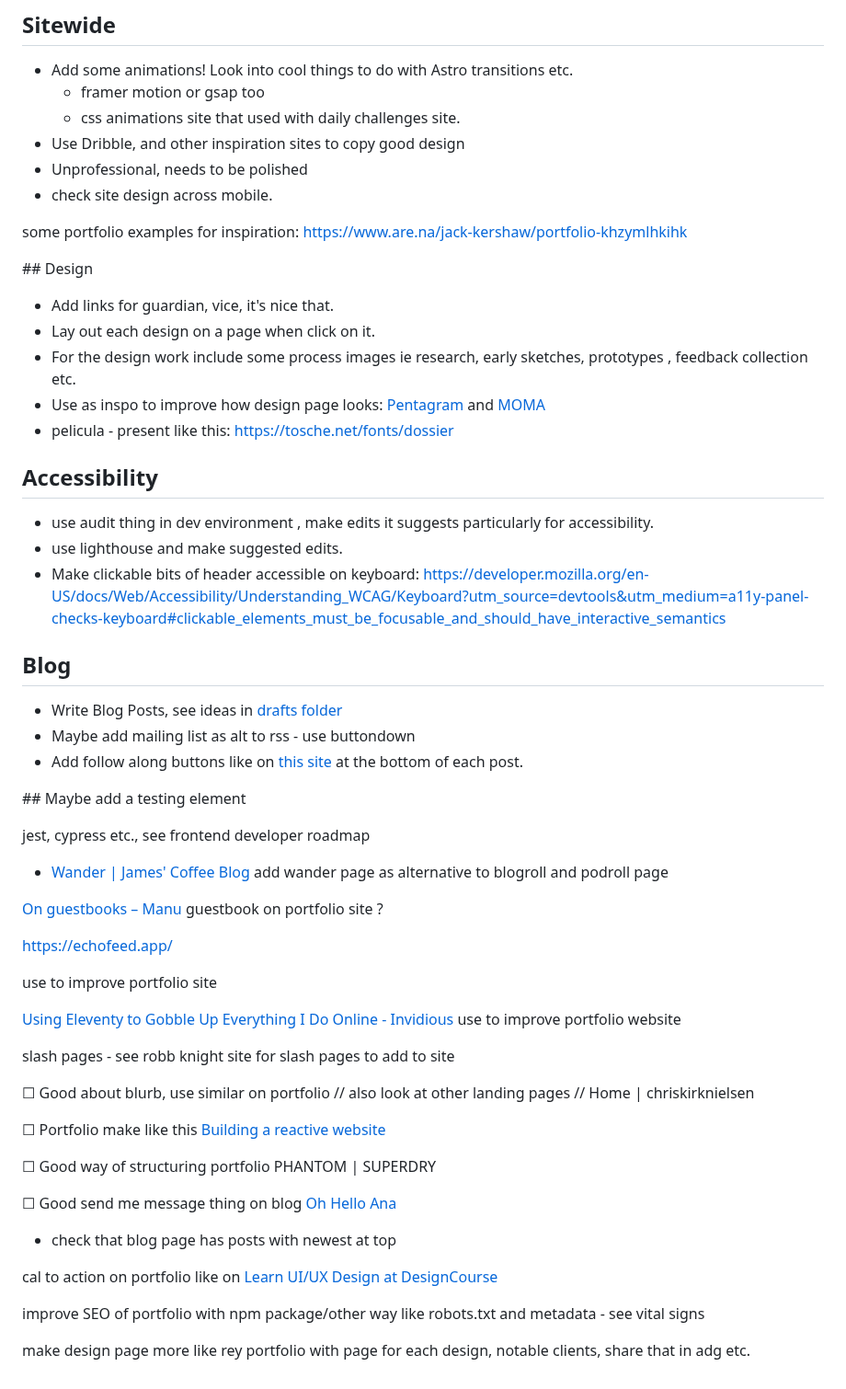
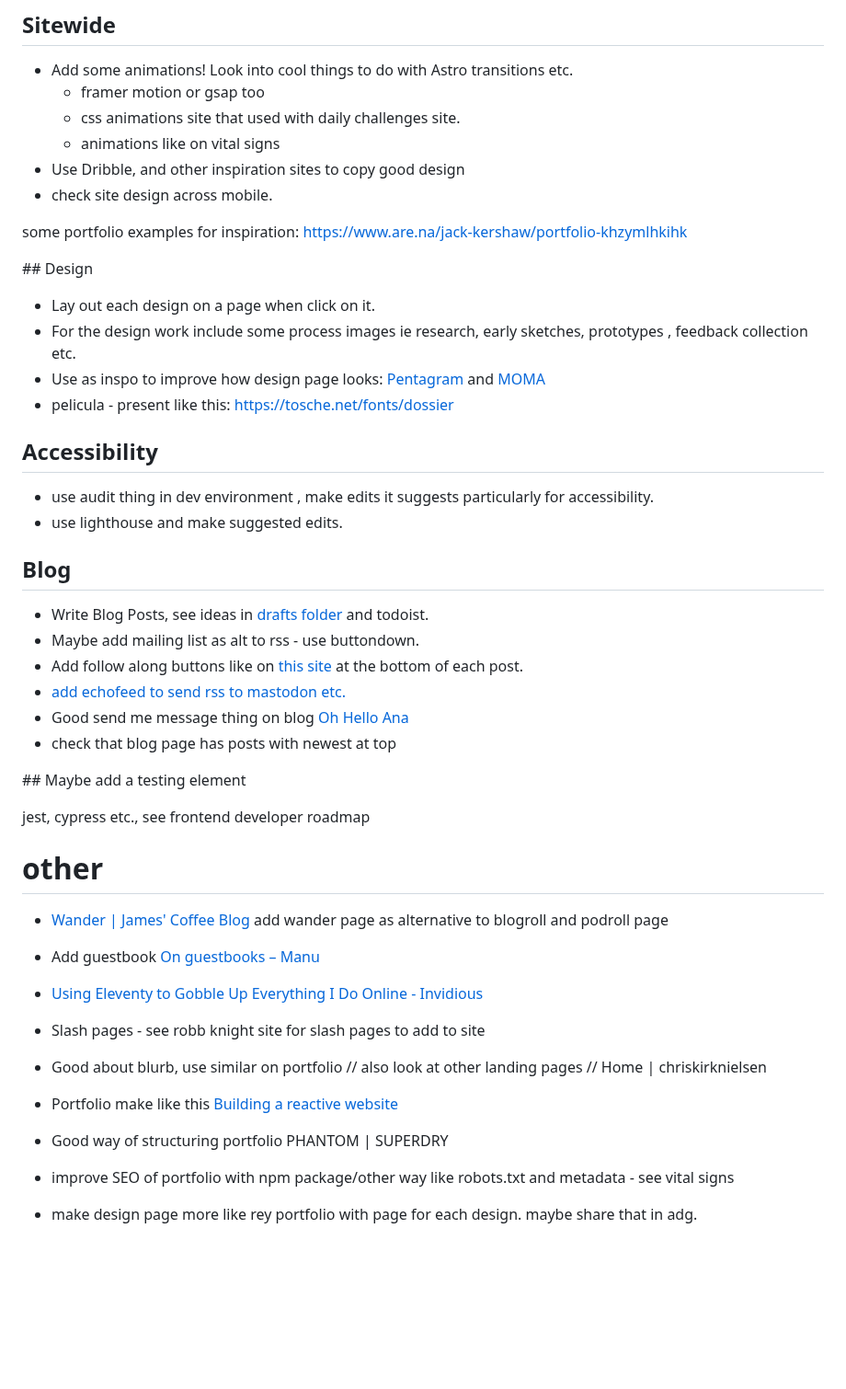
Before and after one commit to jackkershaw/portfolio, a Markdown page: todo.md, the part around one of its changes. Shown at 92% size. GitHub-like rendering; blank space fills up the shorter version.

Commit message:
edit to do list

```diff
--- a/todo.md
+++ b/todo.md
@@ -35,15 +26,14 @@ bg-neutral-100 text-neutral-900 dark:bg-neutral-900 dark:text-neutral-100
 - Add some animations! Look into cool things to do with Astro transitions etc.
   - framer motion or gsap too
   - css animations site that used with daily challenges site.
+  - animations like on vital signs
 - Use Dribble, and other inspiration sites to copy good design
-- Unprofessional, needs to be polished
 - check site design across mobile.
 
 some portfolio examples for inspiration: https://www.are.na/jack-kershaw/portfolio-khzymlhkihk
 
 ## Design
 
-- Add links for guardian, vice, it's nice that.
 - Lay out each design on a page when click on it.
 - For the design work include some process images ie research, early sketches, prototypes , feedback collection etc.
 - Use as inspo to improve how design page looks: [Pentagram](https://www.pentagram.com/) and [MOMA](https://www.moma.org/calendar/exhibitions/5657s)
@@ -53,43 +43,36 @@ some portfolio examples for inspiration: https://www.are.na/jack-kershaw/portfol
 
 - use audit thing in dev environment , make edits it suggests particularly for accessibility.
 - use lighthouse and make suggested edits.
-- Make clickable bits of header accessible on keyboard: https://developer.mozilla.org/en-US/docs/Web/Accessibility/Understanding_WCAG/Keyboard?utm_source=devtools&utm_medium=a11y-panel-checks-keyboard#clickable_elements_must_be_focusable_and_should_have_interactive_semantics
 
 ## Blog
 
-- Write Blog Posts, see ideas in [drafts folder](src/pages/blog/_drafts)
-- Maybe add mailing list as alt to rss - use buttondown
+- Write Blog Posts, see ideas in [drafts folder](src/pages/blog/_drafts) and todoist.
+- Maybe add mailing list as alt to rss - use buttondown.
 - Add follow along buttons like on [this site](https://manuelmoreale.com/pb-simone-silvestroni) at the bottom of each post.
+- [add echofeed to send rss to mastodon etc.](https://echofeed.app/)
+- Good send me message thing on blog [Oh Hello Ana](https://ohhelloana.blog/i-want-it-all/)
+- check that blog page has posts with newest at top
 
 ## Maybe add a testing element
 
 jest, cypress etc., see frontend developer roadmap
 
+# other
 
 - [Wander | James' Coffee Blog](https://jamesg.blog/wander/) add wander page as alternative to blogroll and podroll page
 
-[On guestbooks – Manu](https://manuelmoreale.com/@/page/25583Thdp8L1dO0C) guestbook on portfolio site ?
+- Add guestbook [On guestbooks – Manu](https://manuelmoreale.com/@/page/25583Thdp8L1dO0C)
 
-https://echofeed.app/
+- [Using Eleventy to Gobble Up Everything I Do Online - Invidious](https://yewtu.be/watch?v=e_87IF7KGgo)
 
-use to improve portfolio site
+- Slash pages - see robb knight site for slash pages to add to site
 
-[Using Eleventy to Gobble Up Everything I Do Online - Invidious](https://yewtu.be/watch?v=e_87IF7KGgo) use to improve portfolio website
+- Good about blurb, use similar on portfolio // also look at other landing pages // Home | chriskirknielsen
 
-slash pages - see robb knight site for slash pages to add to site
+- Portfolio make like this [Building a reactive website](https://feedpress.me/link/23795/16619744/building-a-reactive-website)
 
-☐ Good about blurb, use similar on portfolio // also look at other landing pages // Home | chriskirknielsen
+- Good way of structuring portfolio PHANTOM | SUPERDRY
 
-☐ Portfolio make like this [Building a reactive website](https://feedpress.me/link/23795/16619744/building-a-reactive-website)
+- improve SEO of portfolio with npm package/other way like robots.txt and metadata - see vital signs
 
-☐ Good way of structuring portfolio PHANTOM | SUPERDRY
-
-☐ Good send me message thing on blog [Oh Hello Ana](https://ohhelloana.blog/i-want-it-all/)
-
-- check that blog page has posts with newest at top
-
-cal to action on portfolio like on [Learn UI/UX Design at DesignCourse](https://designcourse.com/coaching)
-
-improve SEO of portfolio with npm package/other way like robots.txt and metadata - see vital signs
-
-make design page more like rey portfolio with page for each design, notable clients, share that in adg etc.
+- make design page more like rey portfolio with page for each design. maybe share that in adg.
```
Also changed, not shown: other parts of todo.md (+5 -14 lines).
